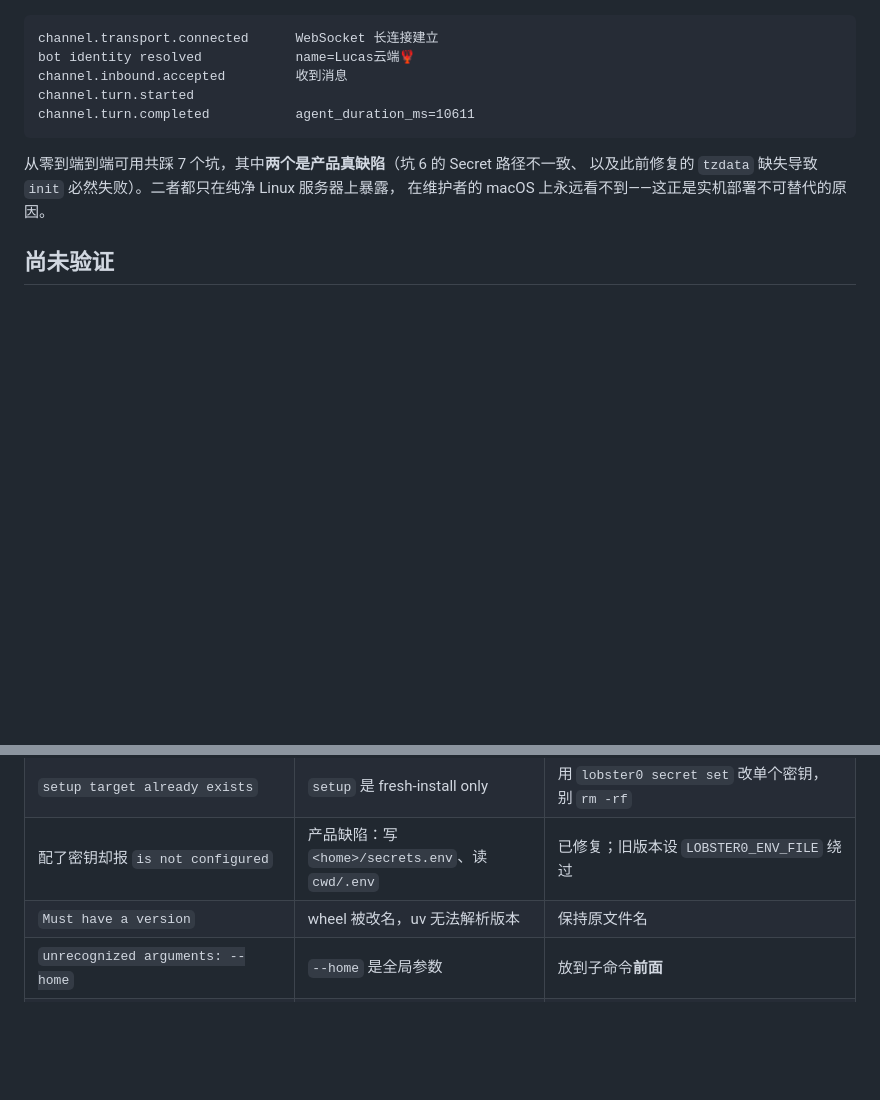
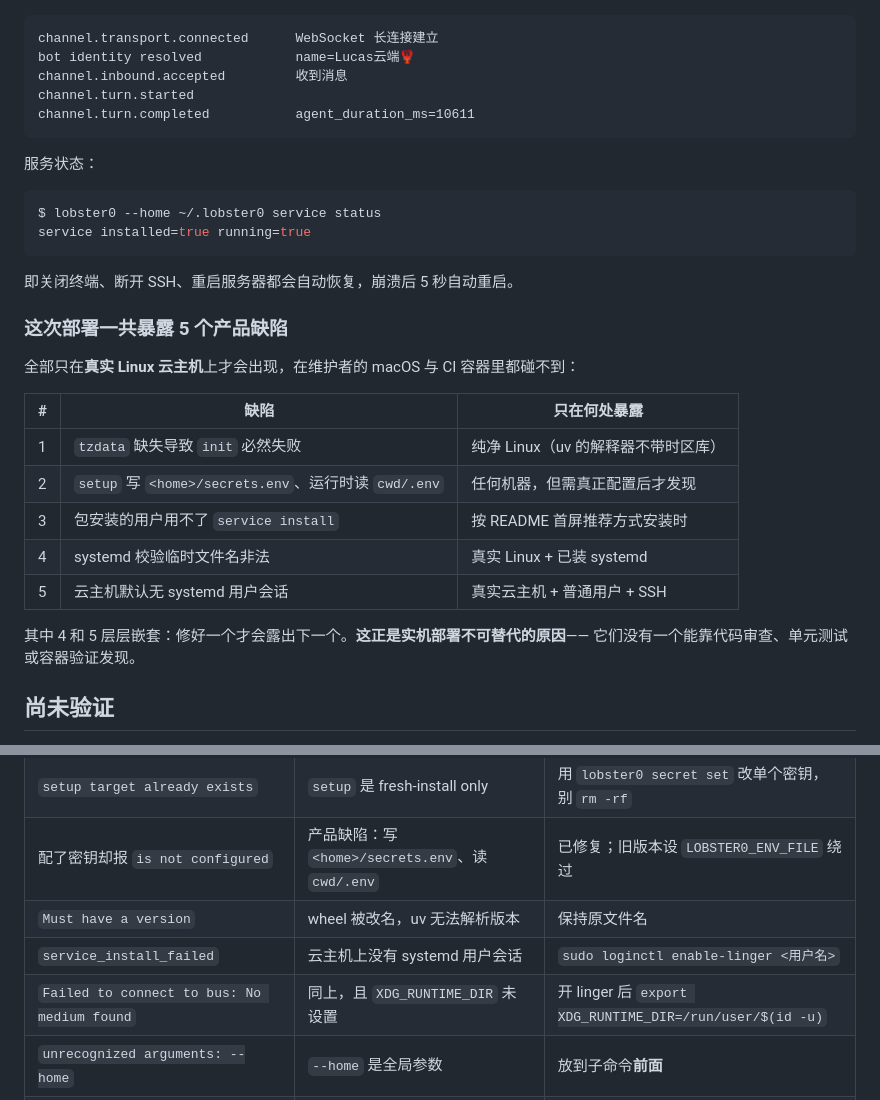
Before and after one commit to NEDONION/lobster0, a Markdown page: docs/getting-started/20260811_实机部署踩坑实录.md, 2 parts joined by grey strips. GitHub-like rendering; blank space fills up the shorter version.

````diff
--- a/docs/getting-started/20260811_实机部署踩坑实录.md
+++ b/docs/getting-started/20260811_实机部署踩坑实录.md
@@ -461,9 +538,29 @@ channel.turn.started
 channel.turn.completed           agent_duration_ms=10611
 ```
 
-从零到端到端可用共踩 7 个坑，其中**两个是产品真缺陷**（坑 6 的 Secret 路径不一致、
-以及此前修复的 `tzdata` 缺失导致 `init` 必然失败）。二者都只在纯净 Linux 服务器上暴露，
-在维护者的 macOS 上永远看不到——这正是实机部署不可替代的原因。
+服务状态：
+
+```console
+$ lobster0 --home ~/.lobster0 service status
+service installed=true running=true
+```
+
+即关闭终端、断开 SSH、重启服务器都会自动恢复，崩溃后 5 秒自动重启。
+
+### 这次部署一共暴露 5 个产品缺陷
+
+全部只在**真实 Linux 云主机**上才会出现，在维护者的 macOS 与 CI 容器里都碰不到：
+
+| # | 缺陷 | 只在何处暴露 |
+| --- | --- | --- |
+| 1 | `tzdata` 缺失导致 `init` 必然失败 | 纯净 Linux（uv 的解释器不带时区库） |
+| 2 | `setup` 写 `<home>/secrets.env`、运行时读 `cwd/.env` | 任何机器，但需真正配置后才发现 |
+| 3 | 包安装的用户用不了 `service install` | 按 README 首屏推荐方式安装时 |
+| 4 | systemd 校验临时文件名非法 | 真实 Linux + 已装 systemd |
+| 5 | 云主机默认无 systemd 用户会话 | 真实云主机 + 普通用户 + SSH |
+
+其中 4 和 5 层层嵌套：修好一个才会露出下一个。**这正是实机部署不可替代的原因**——
+它们没有一个能靠代码审查、单元测试或容器验证发现。
 
 ## 尚未验证
 
@@ -488,6 +585,8 @@ channel.turn.completed           agent_duration_ms=10611
 | `setup target already exists` | `setup` 是 fresh-install only | 用 `lobster0 secret set` 改单个密钥，别 `rm -rf` |
 | 配了密钥却报 `is not configured` | 产品缺陷：写 `<home>/secrets.env`、读 `cwd/.env` | 已修复；旧版本设 `LOBSTER0_ENV_FILE` 绕过 |
 | `Must have a version` | wheel 被改名，uv 无法解析版本 | 保持原文件名 |
+| `service_install_failed` | 云主机上没有 systemd 用户会话 | `sudo loginctl enable-linger <用户名>` |
+| `Failed to connect to bus: No medium found` | 同上，且 `XDG_RUNTIME_DIR` 未设置 | 开 linger 后 `export XDG_RUNTIME_DIR=/run/user/$(id -u)` |
 | `unrecognized arguments: --home` | `--home` 是全局参数 | 放到子命令**前面** |
 | `service_repository_dirty` | 产品缺陷：`service install` 要求干净 git 仓库，包安装没有 | 修复中；临时可手写 systemd 单元 |
 
````
Also changed, not shown: other parts of docs/getting-started/20260811_实机部署踩坑实录.md (+78 -1 lines).
